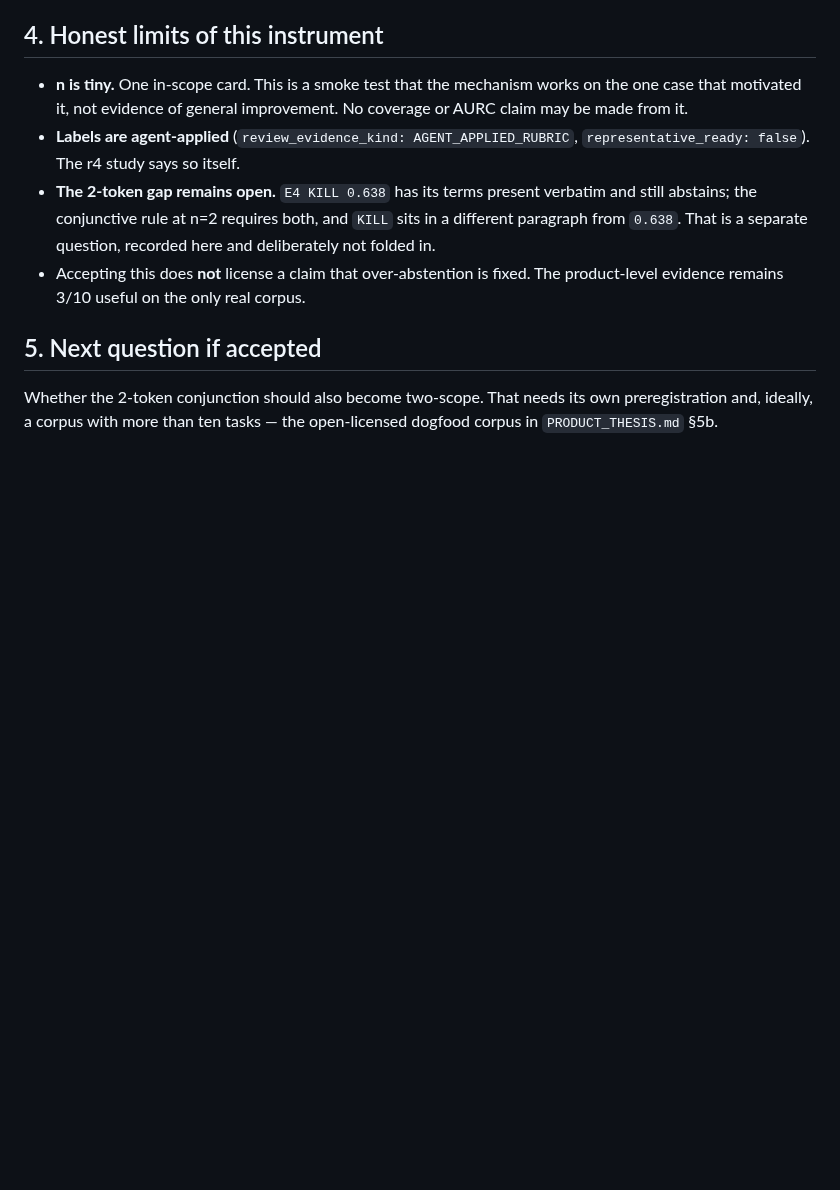
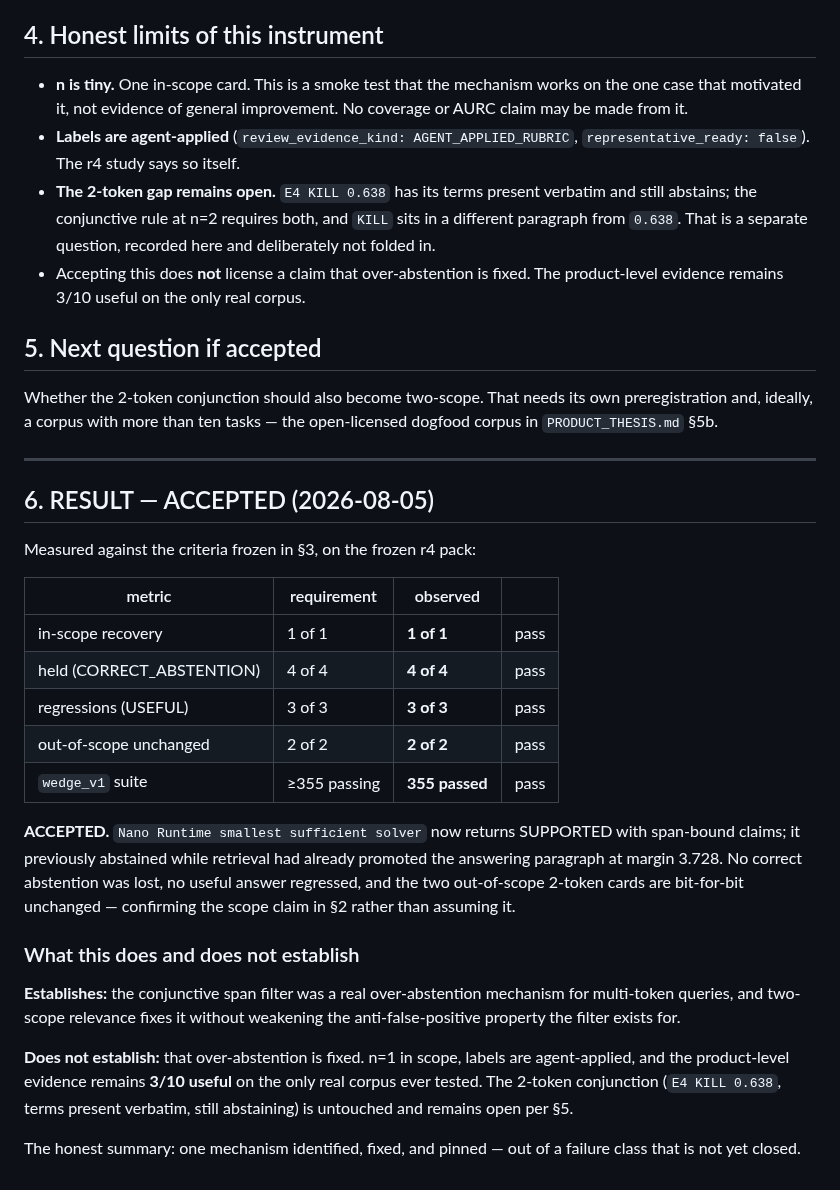
Before and after one commit to wwk5q8z6kk-bit/nano-lm, a Markdown page: papers/PREREG_ABSTENTION_W2.md, the part around the change. Drawn GitHub-style; blank space fills up the shorter version.

Commit message:
A5: W-ABSTAIN-2 ACCEPTED - two-scope relevance, scope-matched denominator
W-ABSTAIN-1 was rejected 1/3 against a denominator that included two 2-token
queries the change cannot affect by construction (one of them unanswerable as
written - M1_template occurs 0 times; the corpus says 'M1 template'). That
defect is provable from token counts alone, fixed before measurement, which is
what licenses a corrected instrument rather than a moved goalpost. W1's REJECTED
result is retained in full.

W2 froze five criteria before measuring, including a scope-integrity check that
the two out-of-scope cards must remain unchanged - so a false scope claim would
fail the prereg even at full recovery.

Result, all five met exactly:
  in-scope recovery       1/1
  held CORRECT_ABSTENTION 4/4
  USEFUL retained         3/3
  out-of-scope unchanged  2/2
  wedge_v1 suite          355 passed

ACCEPTED. Records plainly what it does not establish: n=1 in scope, labels
agent-applied, product evidence still 3/10 useful on the only real corpus, and
the 2-token conjunction untouched and open.

Co-Authored-By: Claude Fable 5 <noreply@anthropic.com>
Claude-Session: https://claude.ai/code/session_01Fvc8iUw2rZUsmLDjbLXeBs

```diff
--- a/papers/PREREG_ABSTENTION_W2.md
+++ b/papers/PREREG_ABSTENTION_W2.md
@@ -78,3 +78,37 @@ regardless of its recovery number.
 Whether the 2-token conjunction should also become two-scope. That needs its
 own preregistration and, ideally, a corpus with more than ten tasks — the
 open-licensed dogfood corpus in `PRODUCT_THESIS.md` §5b.
+
+---
+
+## 6. RESULT — ACCEPTED (2026-08-05)
+
+Measured against the criteria frozen in §3, on the frozen r4 pack:
+
+| metric | requirement | observed | |
+|---|---|---|---|
+| in-scope recovery | 1 of 1 | **1 of 1** | pass |
+| held (CORRECT_ABSTENTION) | 4 of 4 | **4 of 4** | pass |
+| regressions (USEFUL) | 3 of 3 | **3 of 3** | pass |
+| out-of-scope unchanged | 2 of 2 | **2 of 2** | pass |
+| `wedge_v1` suite | ≥355 passing | **355 passed** | pass |
+
+**ACCEPTED.** `Nano Runtime smallest sufficient solver` now returns SUPPORTED
+with span-bound claims; it previously abstained while retrieval had already
+promoted the answering paragraph at margin 3.728. No correct abstention was
+lost, no useful answer regressed, and the two out-of-scope 2-token cards are
+bit-for-bit unchanged — confirming the scope claim in §2 rather than assuming it.
+
+### What this does and does not establish
+
+**Establishes:** the conjunctive span filter was a real over-abstention
+mechanism for multi-token queries, and two-scope relevance fixes it without
+weakening the anti-false-positive property the filter exists for.
+
+**Does not establish:** that over-abstention is fixed. n=1 in scope, labels are
+agent-applied, and the product-level evidence remains **3/10 useful** on the
+only real corpus ever tested. The 2-token conjunction (`E4 KILL 0.638`, terms
+present verbatim, still abstaining) is untouched and remains open per §5.
+
+The honest summary: one mechanism identified, fixed, and pinned — out of a
+failure class that is not yet closed.
```
